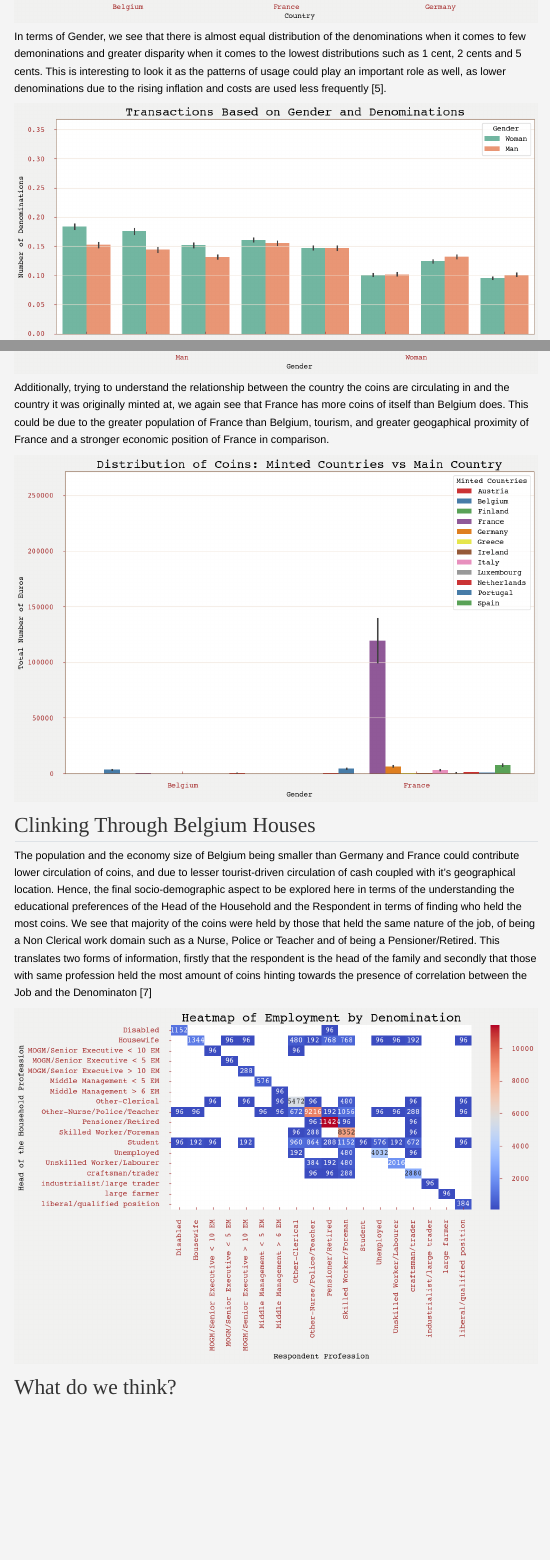
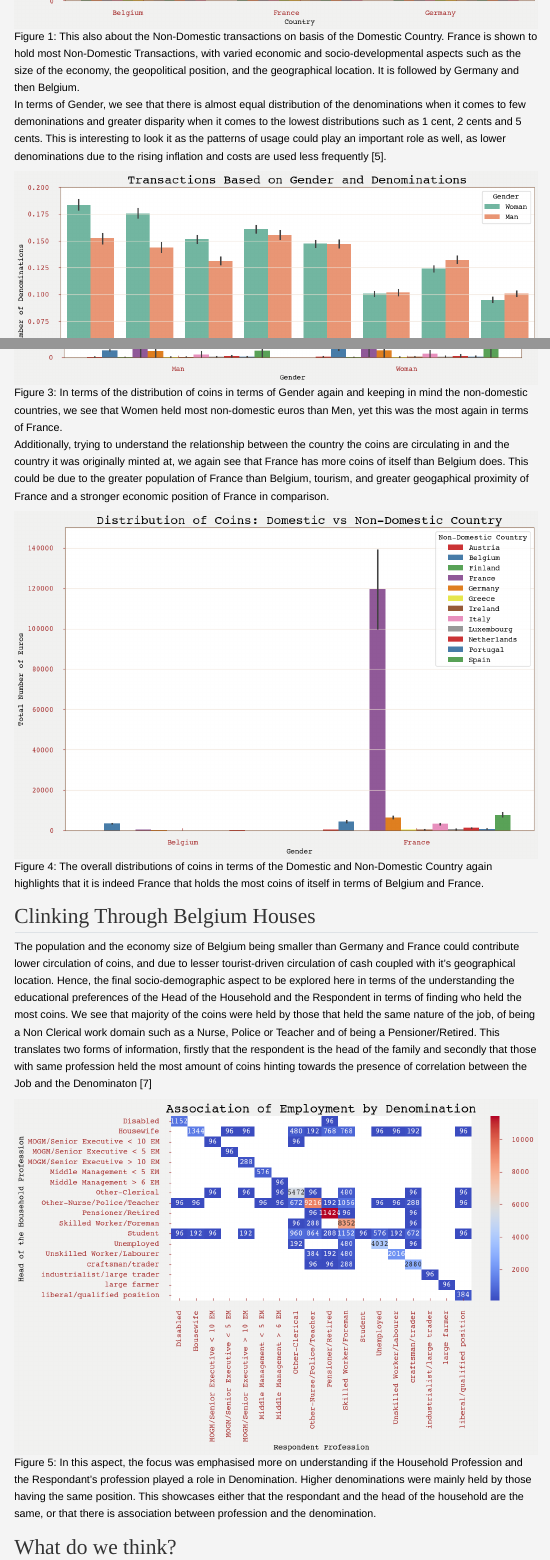
Before and after one commit to msheeba4848/Visual-Storytelling-of-Belgium-Travel, a Quarto document (my_submission.qmd): the page in a window 1100 px wide, from 880 px down, and a second part further down, joined at a grey line. Rendered offline with R 4.5, knitr and Pandoc in place of Quarto, with nearby package versions; menus at the side of the page are left out.

Commit message:
change have been made

```diff
--- a/my_submission.qmd
+++ b/my_submission.qmd
@@ -19,28 +19,27 @@ As we understand, each coin is a piece of history and national identity for thos
 Figure 1 in the graph showcases that France holds the most coins in comparison to Belgium and Germany, thus holding more coins of other European Countries too. It can be attributed to the central position of France at the European Union and its status as a major tourist destination and due to it's extensive relationships with other countries. Additionally, tourism is also an important aspect of the French Economy which is greater than Germany and Belgium, in additional to it's central georgraphic position [4]
 
 
-![](code/imgs/1.png)
+![Figure 1: This also about the Non-Domestic transactions on basis of the Domestic Country. France is shown to hold most Non-Domestic Transactions, with varied economic and socio-developmental aspects such as the size of the economy, the geopolitical position, and the geographical location. It is followed by Germany and then Belgium.](code/imgs/1.png)
 
 In terms of Gender, we see that there is almost equal distribution of the denominations when it comes to few demoninations and greater disparity when it comes to the lowest distributions such as 1 cent, 2 cents and 5 cents. This is interesting to look it as the patterns of usage could play an important role as well, as lower denominations due to the rising inflation and costs are used less frequently [5].
 
-![](code/imgs/2.png)
-
+![Figure 2: On basis of the transactions based on Gender and the Denominations, we see that there is more disparity within the smaller denominations than the larger denominations. This can be accounted to role of women accounting for more transactions, amongst other reasons.](code/imgs/2.png)
 
 ## Tracing Coin Trails
 
 As Belgium and France were interesting to compare as categorised as 'Least' and 'Most' respectively. Understanding the association between the Gender, the country it was Minted at and the Country it is circulating in terms of the number of coins will showcase the distribution of these socio-demographic variables. Hence, we see that most coins held by Woman and Man in Belgium and France together was again most in France. This could stem from greater small transaction habits of women and occupational factors amongst others could play a main role [6].
 
-![](code/imgs/3.png)
+![Figure 3: In terms of the distribution of coins in terms of Gender again and keeping in mind the non-domestic countries, we see that Women held most non-domestic euros than Men, yet this was the most again in terms of France.](code/imgs/3.png)
 
 Additionally, trying to understand the relationship between the country the coins are circulating in and the country it was originally minted at, we again see that France has more coins of itself than Belgium does. This could be due to the greater population of France than Belgium, tourism, and greater geogaphical proximity of France and a stronger economic position of France in comparison.
 
-![](code/imgs/4.png)
+![Figure 4: The overall distributions of coins in terms of the Domestic and Non-Domestic Country again highlights that it is indeed France that holds the most coins of itself in terms of Belgium and France.](code/imgs/4.png)
 
 ## Clinking Through Belgium Houses
 
 The population and the economy size of Belgium being smaller than Germany and France could contribute lower circulation of coins, and due to lesser tourist-driven circulation of cash coupled with it's geographical location. Hence, the final socio-demographic aspect to be explored here in terms of the understanding the educational preferences of the Head of the Household and the Respondent in terms of finding who held the most coins. We see that majority of the coins were held by those that held the same nature of the job, of being a Non Clerical work domain such as a Nurse, Police or Teacher and of being a Pensioner/Retired. This translates two forms of information, firstly that the respondent is the head of the family and secondly that those with same profession held the most amount of coins hinting towards the presence of correlation between the Job and the Denominaton [7]
 
-![](code/imgs/5.png)
+![Figure 5: In this aspect, the focus was emphasised more on understanding if the Household Profession and the Respondant's profession played a role in Denomination. Higher denominations were mainly held by those having the same position. This showcases either that the respondant and the head of the household are the same, or that there is association between profession and the denomination.](code/imgs/5.png)
 
 ## What do we think?
 
```
Also changed, not shown: code/imgs/1.png, code/imgs/2.png, code/imgs/3.png, code/imgs/4.png, code/imgs/5.png, my_submission.html, my_submission.qmd (2 more changed lines), 1 other file.
